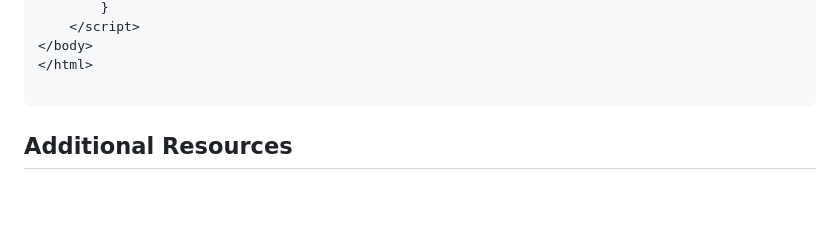
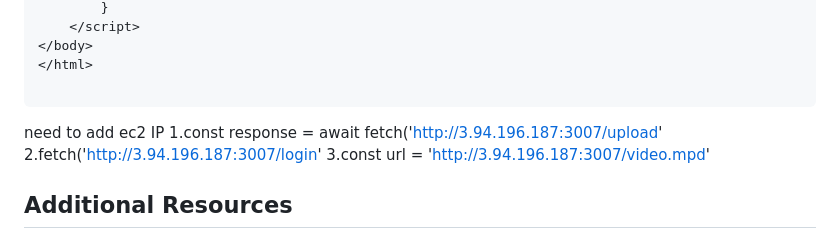
Before and after one commit to faizulkhan56/hirabhai-dash, a Markdown page: README.md, the part around the change. Drawn GitHub-style; blank space fills up the shorter version.

````diff
--- a/README.md
+++ b/README.md
@@ -353,6 +353,11 @@ vi index.html
 </html>
 
 ```
+need to add ec2 IP
+1.const response = await fetch('http://3.94.196.187:3007/upload'
+2.fetch('http://3.94.196.187:3007/login'
+3.const url = 'http://3.94.196.187:3007/video.mpd'
+
 
 ## Additional Resources
 
````
